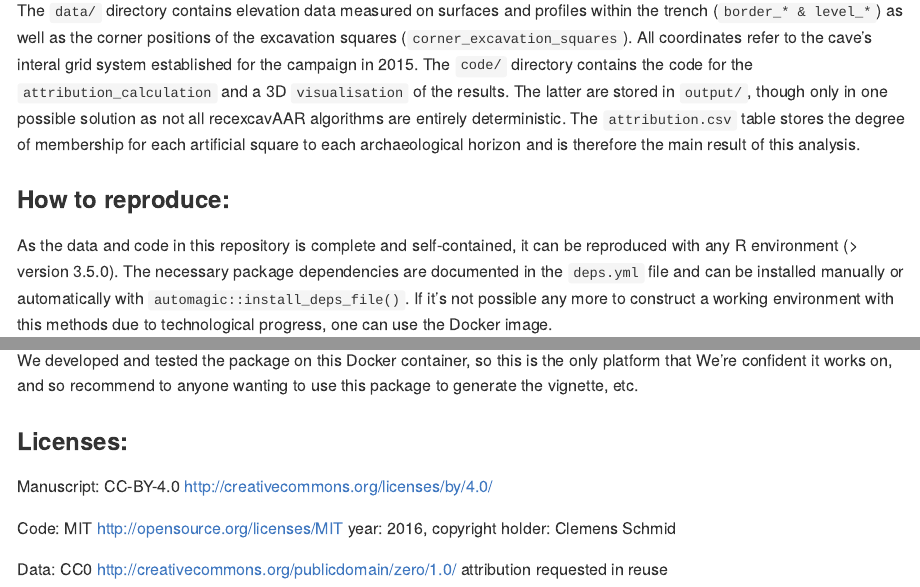
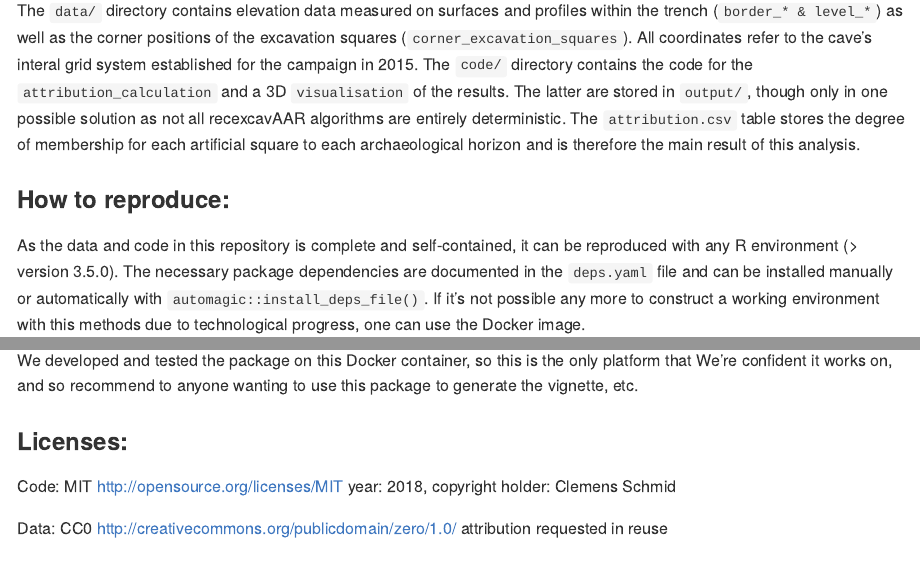
Before and after one commit to nevrome/IfriElBaroud, an R Markdown document (README.Rmd): the page in a window 1100 px wide, from 980 px down, and a second part further down, joined at a grey line. The pictures show the output file README.md that the author committed with the source, drawn offline in the style of GitHub; badge pictures from the web are left out.

Commit message:
no manuscript license necessary

```diff
--- a/README.Rmd
+++ b/README.Rmd
@@ -42,7 +42,7 @@ The `data/` directory contains elevation data measured on surfaces and profiles
 
 ### How to reproduce:
 
-As the data and code in this repository is complete and self-contained, it can be reproduced with any R environment (> version 3.5.0). The necessary package dependencies are documented in the `deps.yml` file and can be installed manually or automatically with `automagic::install_deps_file()`. If it's not possible any more to construct a working environment with this methods due to technological progress, one can use the Docker image.
+As the data and code in this repository is complete and self-contained, it can be reproduced with any R environment (> version 3.5.0). The necessary package dependencies are documented in the `deps.yaml` file and can be installed manually or automatically with `automagic::install_deps_file()`. If it's not possible any more to construct a working environment with this methods due to technological progress, one can use the Docker image.
 
 A Docker image is a lightweight GNU/Linux virtual computer that can be run as a piece of software on Windows and Linux, and OSX. To capture the complete computational environment used for this project we have a Dockerfile that specifies how to make the Docker image that we developed this project in. The Docker image includes all of the software dependencies needed to run the code in this project, including the data and code itself. To launch the Docker image for this project, first, [install Docker](https://docs.docker.com/installation/) on your computer. At the Docker prompt, enter:
 
@@ -56,8 +56,6 @@ We developed and tested the package on this Docker container, so this is the onl
 
 ### Licenses:
 
-Manuscript: CC-BY-4.0 http://creativecommons.org/licenses/by/4.0/
-
-Code: MIT http://opensource.org/licenses/MIT year: 2016, copyright holder: Clemens Schmid
+Code: MIT http://opensource.org/licenses/MIT year: 2018, copyright holder: Clemens Schmid
 
 Data: CC0 http://creativecommons.org/publicdomain/zero/1.0/ attribution requested in reuse
```
Also changed, not shown: README.md.
